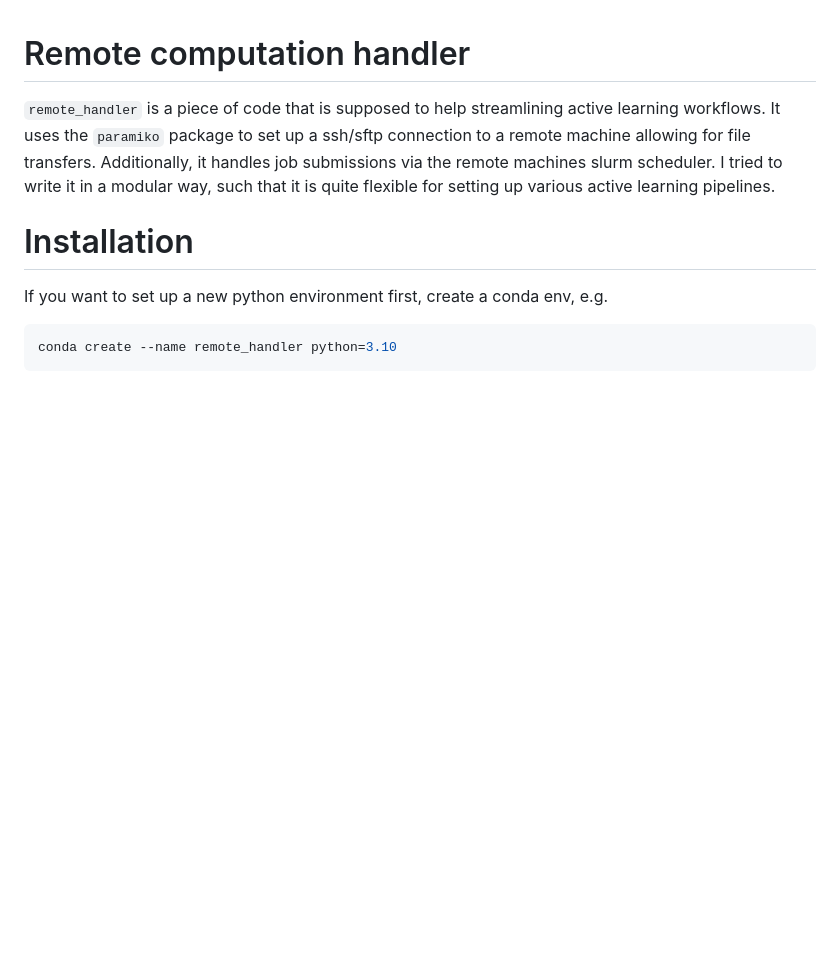
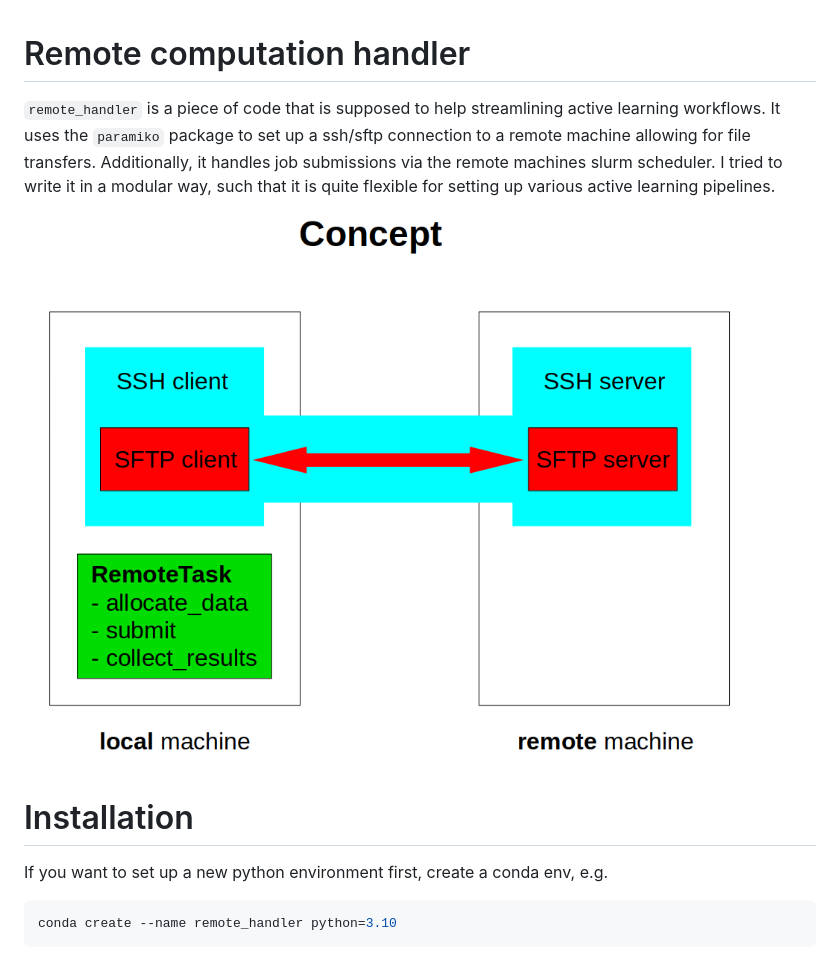
Before and after one commit to nunglert/remote_handler, a Markdown page: README.md, the part around the change. GitHub-like rendering; pictures changed too: examples/remote_handler.png (added); blank space fills up the shorter version.

Commit message:
Added image to README

```diff
--- a/README.md
+++ b/README.md
@@ -2,6 +2,7 @@
 
 `remote_handler` is a piece of code that is supposed to help streamlining active learning workflows. It uses the `paramiko` package to set up a ssh/sftp connection to a remote machine allowing for file transfers. Additionally, it handles job submissions via the remote machines slurm scheduler. I tried to write it in a modular way, such that it is quite flexible for setting up various active learning pipelines.
 
+![Image description](examples/remote_handler.png)
 
 # Installation
 If you want to set up a new python environment first, create a conda env, e.g.
```
